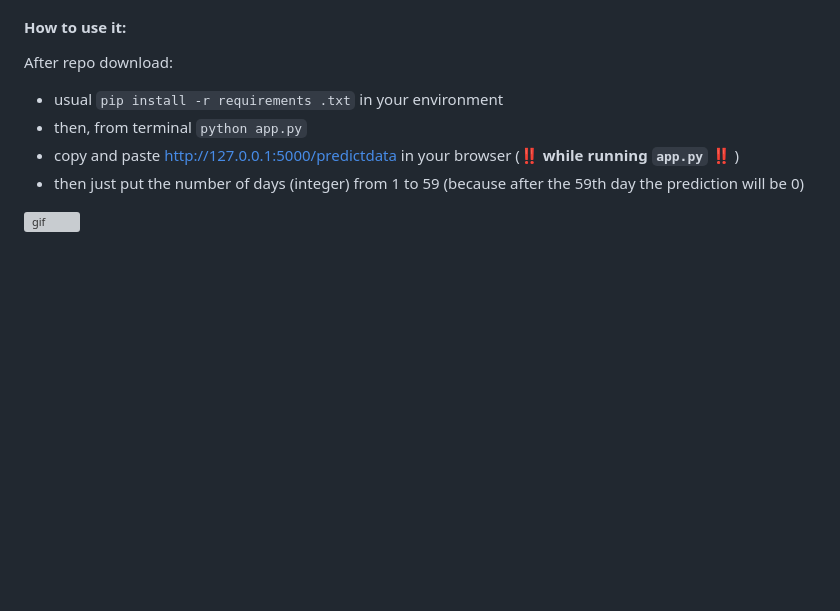
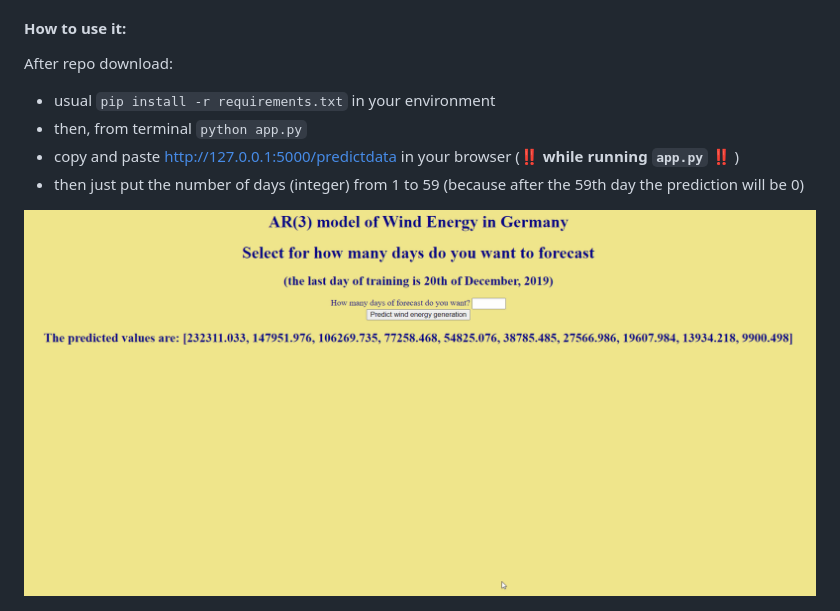
Before and after one commit to leoiania/wind-energy-germany-analysis-and-forecast, a Markdown page: README.md, the part around the change. GitHub-like rendering; pictures changed too: forecast1.gif (added); blank space fills up the shorter version; grey boxes are pictures that could not be loaded.

Commit message:
README gif

```diff
--- a/README.md
+++ b/README.md
@@ -16,9 +16,9 @@ After the exam, I decided to convert the original R project to Python language a
 
 After repo download:
 
-* usual `pip install -r requirements .txt` in your environment
+* usual `pip install -r requirements.txt` in your environment
 * then, from terminal `python app.py`
 * copy and paste http://127.0.0.1:5000/predictdata in your browser (‼️ **while running `app.py`** ‼️ )
 * then just put the number of days (integer) from 1 to 59 (because after the 59th day the prediction will be 0)
 
-<img src="https://github.com/leoiania/wind-energy-germany-analysis-and-forecast/blob/main/web_forecast_rec.gif?raw=true" alt="gif" width="800" height="450">
+<img src="forecast1.gif" alt="gif" width="800" height="450">
```
